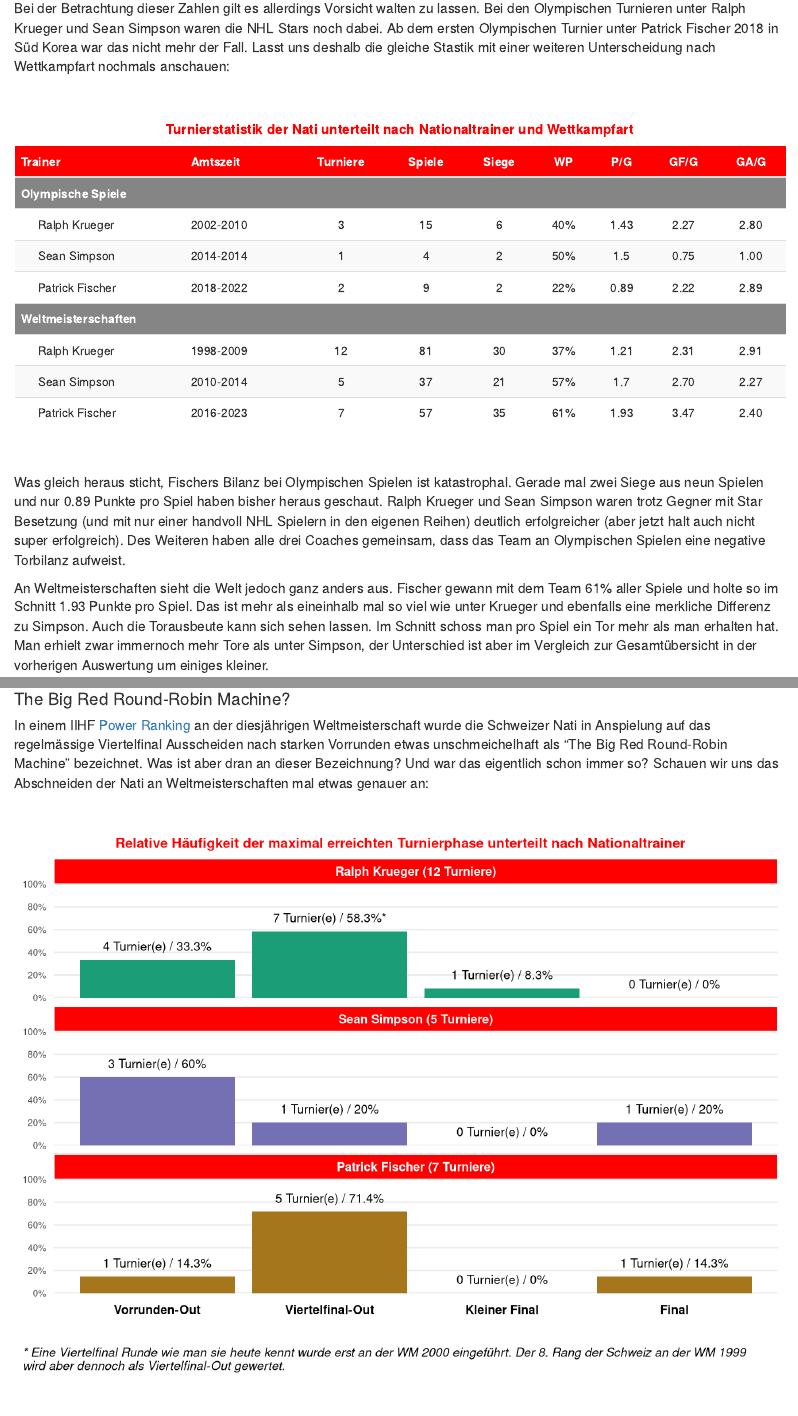
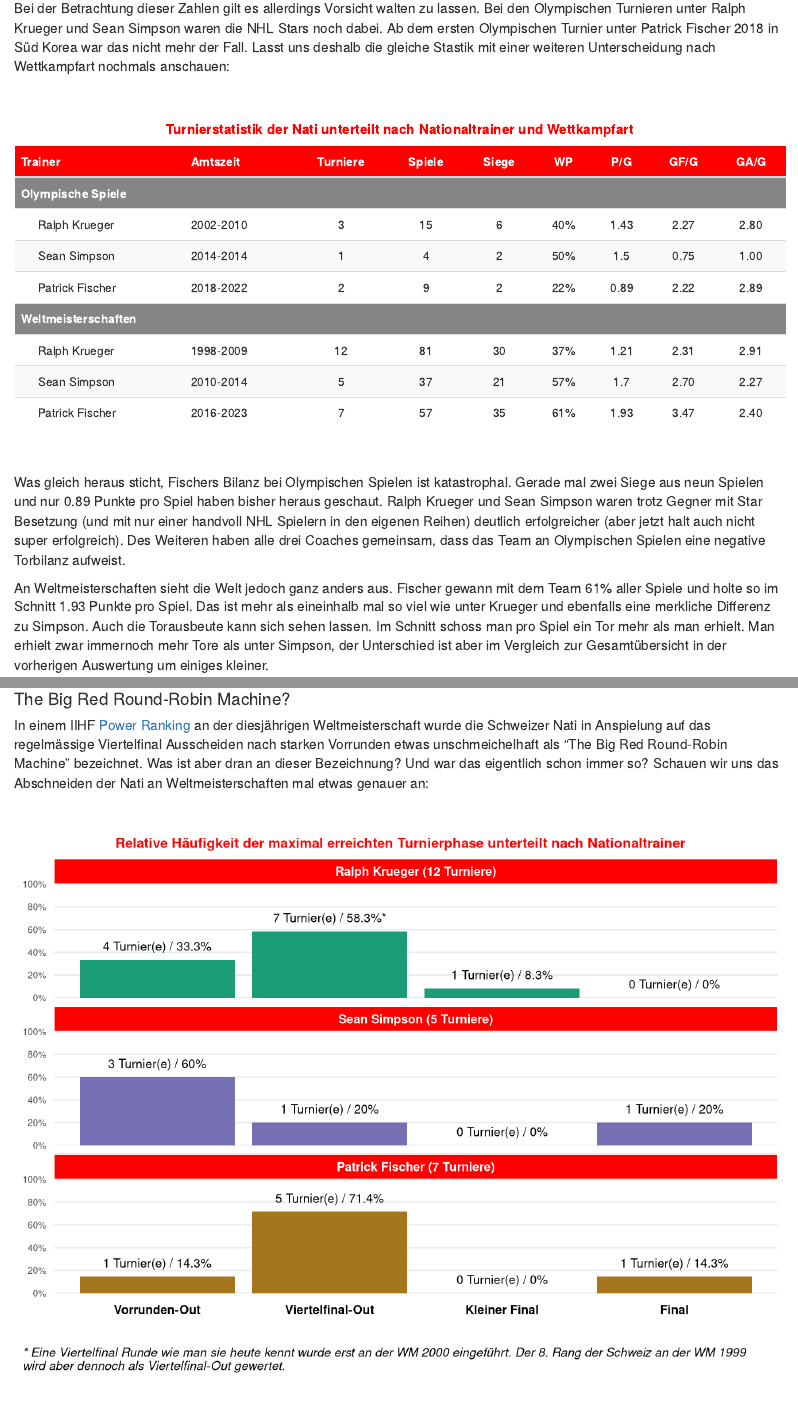
Before and after one commit to FStiffler/IIHF_Reports_Analysis, an R Markdown document (tournamentResultAnalysis.Rmd): the page in a window 1100 px wide, from 1120 px down, and a second part further down, joined at a grey line. Rendered offline with R 4.5, knitr and Pandoc, with nearby package versions.

Commit message:
Remove errors in text and text justification

```diff
--- a/Ressources/style.css
+++ b/Ressources/style.css
@@ -46,8 +46,20 @@ tfoot{
 }
 
 .summary{
-    text-align: center;
     background-color: #FF0000;
     padding: 5px;
     color: white;
 }
+
+.summary h2{
+    text-align: center;
+    font-size: 15pt;
+}
+
+.summary p{
+    text-align: justify;
+    padding-left: 30px;
+    padding-right: 30px;
+    padding-top: 15px;
+    padding-bottom: 15px;
+}
--- a/tournamentResultAnalysis.Rmd
+++ b/tournamentResultAnalysis.Rmd
@@ -133,7 +133,7 @@ trainerComparisonByEvent%>%
 
 Was gleich heraus sticht, Fischers Bilanz bei Olympischen Spielen ist katastrophal. Gerade mal zwei Siege aus neun Spielen und nur 0.89 Punkte pro Spiel haben bisher heraus geschaut. Ralph Krueger und Sean Simpson waren trotz Gegner mit Star Besetzung (und mit nur einer handvoll NHL Spielern in den eigenen Reihen) deutlich erfolgreicher (aber jetzt halt auch nicht super erfolgreich). Des Weiteren haben alle drei Coaches gemeinsam, dass das Team an Olympischen Spielen eine negative Torbilanz aufweist.
 
-An Weltmeisterschaften sieht die Welt jedoch ganz anders aus. Fischer gewann mit dem Team 61% aller Spiele und holte so im Schnitt 1.93 Punkte pro Spiel. Das ist mehr als eineinhalb mal so viel wie unter Krueger und ebenfalls eine merkliche Differenz zu Simpson. Auch die Torausbeute kann sich sehen lassen. Im Schnitt schoss man pro Spiel ein Tor mehr als man erhalten hat. Man erhielt zwar immernoch mehr Tore als unter Simpson, der Unterschied ist aber im Vergleich zur Gesamtübersicht in der vorherigen Auswertung um einiges kleiner.
+An Weltmeisterschaften sieht die Welt jedoch ganz anders aus. Fischer gewann mit dem Team 61% aller Spiele und holte so im Schnitt 1.93 Punkte pro Spiel. Das ist mehr als eineinhalb mal so viel wie unter Krueger und ebenfalls eine merkliche Differenz zu Simpson. Auch die Torausbeute kann sich sehen lassen. Im Schnitt schoss man pro Spiel ein Tor mehr als man erhielt. Man erhielt zwar immernoch mehr Tore als unter Simpson, der Unterschied ist aber im Vergleich zur Gesamtübersicht in der vorherigen Auswertung um einiges kleiner.
 
 Relativierend muss jedoch gesagt werden, dass die Qualität der Schweizer Mannschaft gemessen an der NHL Erfahrung stetig zugenommen hat, was Fischer in dieser Auswertung sicherlich zu Gute kommt. Dass die gezeigten Zahlen allerdings NUR ein Resultat höherer Qualität sein sollen, wage ich zu bezweifeln. Man darf nicht vergessen, dass auch andere Nationen sich weiterentwickelt haben. Der tatsächliche Einfluss von Qualität auf das Abschneiden der Schweizer Nationalmannschaft ist eine spannende Frage für ein andermal.
 
```
Also changed, not shown: tournamentResultAnalysis.Rmd (6 more changed lines).
